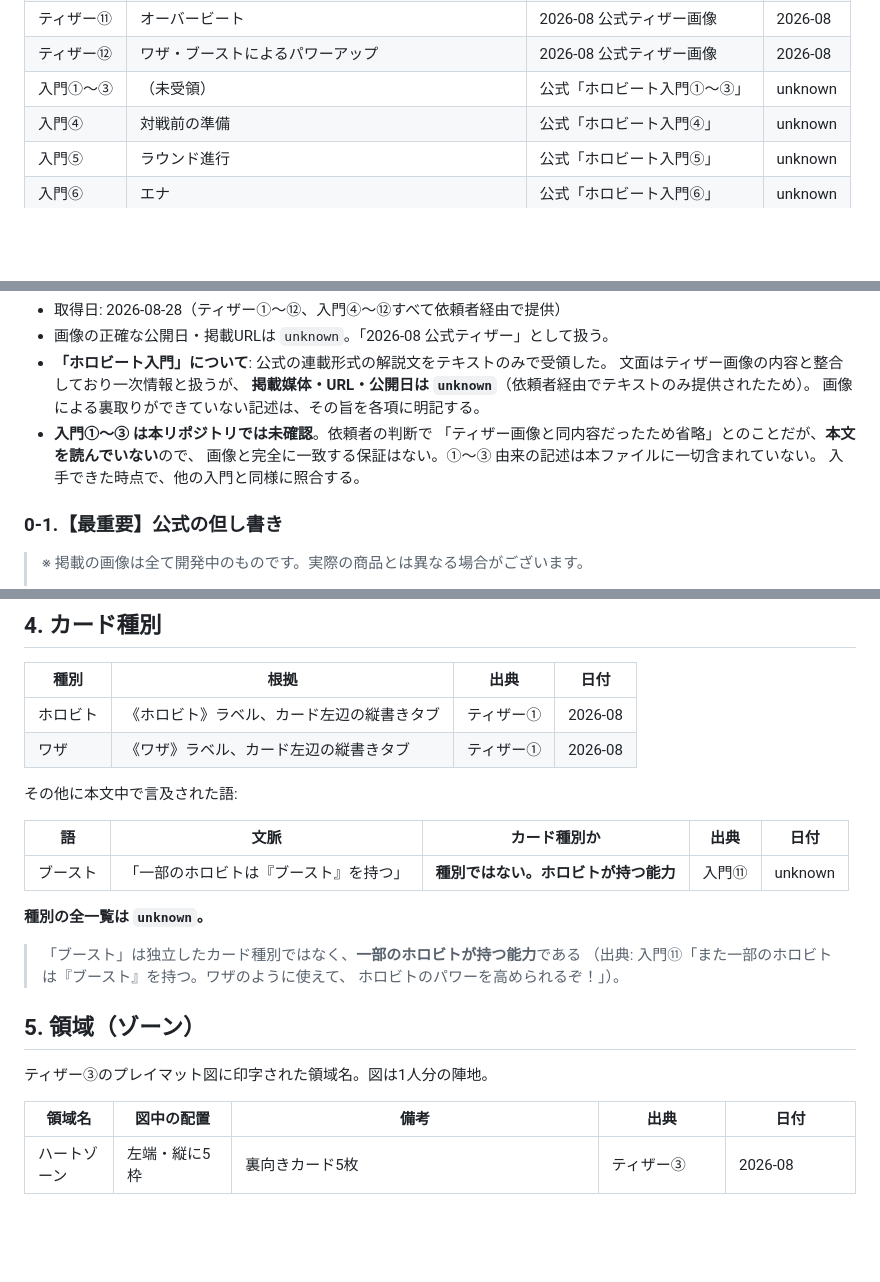
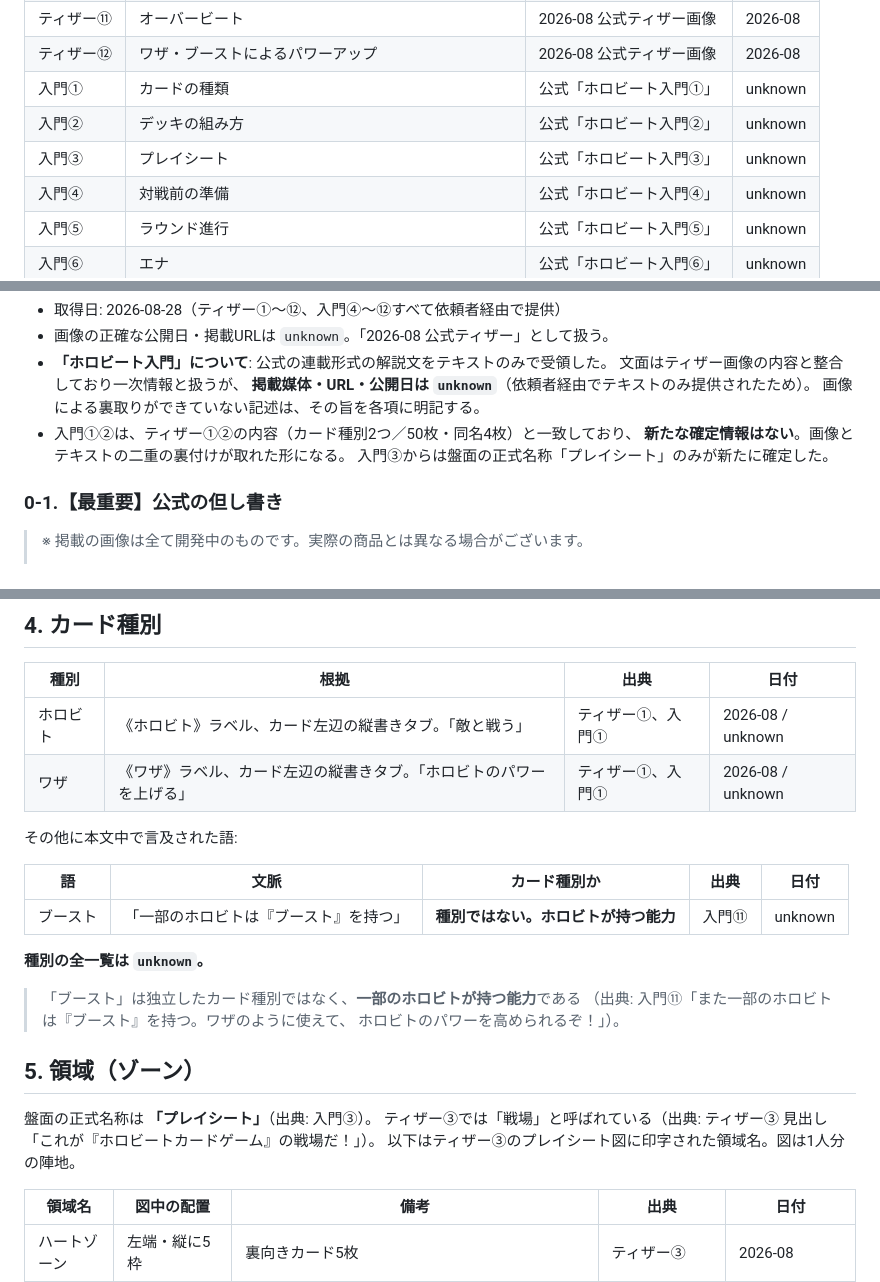
Before and after one commit to tayu02/horobeat, a Markdown page: docs/rules_confirmed.md, 3 parts joined by grey strips. Drawn GitHub-style; blank space fills up the shorter version.

```diff
--- a/docs/rules_confirmed.md
+++ b/docs/rules_confirmed.md
@@ -29,7 +29,9 @@
 | ティザー⑩ | ハート破壊とトリガー | 2026-08 公式ティザー画像 | 2026-08 |
 | ティザー⑪ | オーバービート | 2026-08 公式ティザー画像 | 2026-08 |
 | ティザー⑫ | ワザ・ブーストによるパワーアップ | 2026-08 公式ティザー画像 | 2026-08 |
-| 入門①〜③ | （未受領） | 公式「ホロビート入門①〜③」 | unknown |
+| 入門① | カードの種類 | 公式「ホロビート入門①」 | unknown |
+| 入門② | デッキの組み方 | 公式「ホロビート入門②」 | unknown |
+| 入門③ | プレイシート | 公式「ホロビート入門③」 | unknown |
 | 入門④ | 対戦前の準備 | 公式「ホロビート入門④」 | unknown |
 | 入門⑤ | ラウンド進行 | 公式「ホロビート入門⑤」 | unknown |
 | 入門⑥ | エナ | 公式「ホロビート入門⑥」 | unknown |
@@ -46,10 +48,9 @@
   文面はティザー画像の内容と整合しており一次情報と扱うが、
   **掲載媒体・URL・公開日は `unknown`**（依頼者経由でテキストのみ提供されたため）。
   画像による裏取りができていない記述は、その旨を各項に明記する。
-- **入門①〜③ は本リポジトリでは未確認**。依頼者の判断で
-  「ティザー画像と同内容だったため省略」とのことだが、**本文を読んでいない**ので、
-  画像と完全に一致する保証はない。①〜③ 由来の記述は本ファイルに一切含まれていない。
-  入手できた時点で、他の入門と同様に照合する。
+- 入門①②は、ティザー①②の内容（カード種別2つ／50枚・同名4枚）と一致しており、
+  **新たな確定情報はない**。画像とテキストの二重の裏付けが取れた形になる。
+  入門③からは盤面の正式名称「プレイシート」のみが新たに確定した。
 
 ### 0-1.【最重要】公式の但し書き
 
@@ -98,8 +99,8 @@
 
 | 種別 | 根拠 | 出典 | 日付 |
 |---|---|---|---|
-| ホロビト | 《ホロビト》ラベル、カード左辺の縦書きタブ | ティザー① | 2026-08 |
-| ワザ | 《ワザ》ラベル、カード左辺の縦書きタブ | ティザー① | 2026-08 |
+| ホロビト | 《ホロビト》ラベル、カード左辺の縦書きタブ。「敵と戦う」 | ティザー①、入門① | 2026-08 / unknown |
+| ワザ | 《ワザ》ラベル、カード左辺の縦書きタブ。「ホロビトのパワーを上げる」 | ティザー①、入門① | 2026-08 / unknown |
 
 その他に本文中で言及された語:
 
@@ -115,7 +116,9 @@
 
 ## 5. 領域（ゾーン）
 
-ティザー③のプレイマット図に印字された領域名。図は1人分の陣地。
+盤面の正式名称は **「プレイシート」**（出典: 入門③）。
+ティザー③では「戦場」と呼ばれている（出典: ティザー③ 見出し「これが『ホロビートカードゲーム』の戦場だ！」）。
+以下はティザー③のプレイシート図に印字された領域名。図は1人分の陣地。
 
 | 領域名 | 図中の配置 | 備考 | 出典 | 日付 |
 |---|---|---|---|---|
```
Also changed, not shown: other parts of docs/rules_confirmed.md (+2 -1 lines), docs/rules_guess.md (+14 -1 lines).
